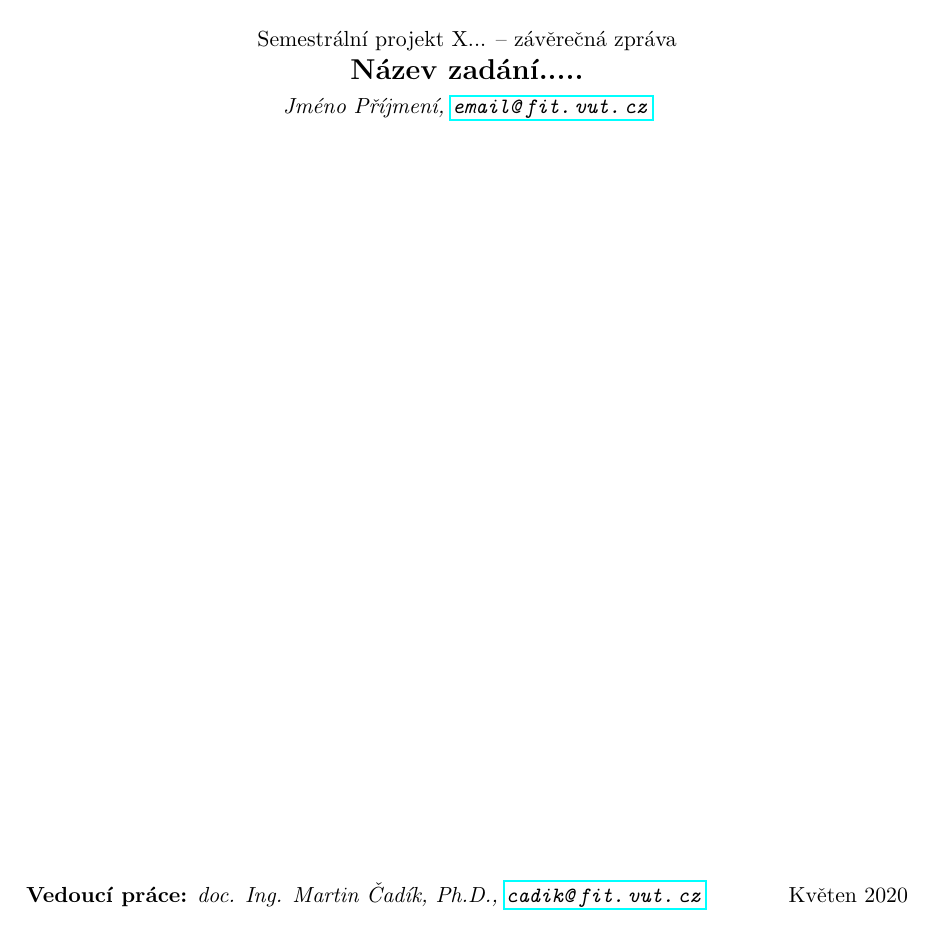
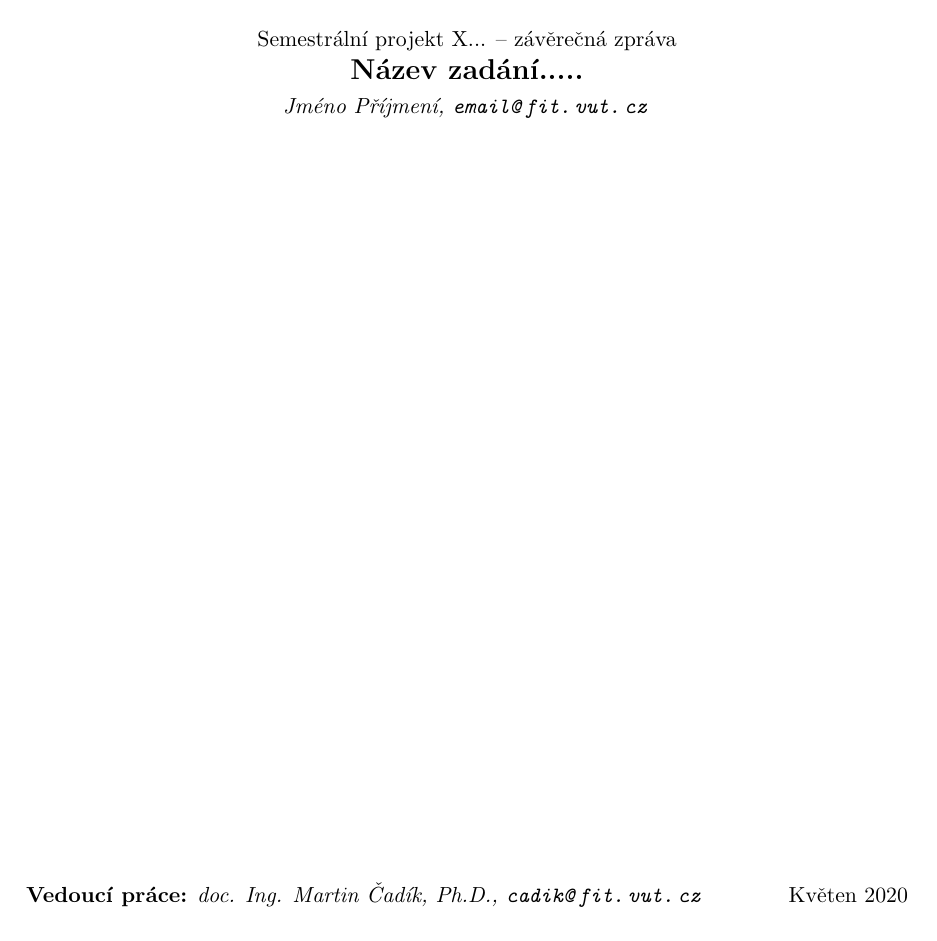
Before and after one commit to cadik/VYF_report, a LaTeX document (report.tex): page 1 of 3. Compiled offline with pdfLaTeX.

Commit message:
Update report.tex

```diff
--- a/report.tex
+++ b/report.tex
@@ -5,7 +5,7 @@
 \usepackage[utf8]{inputenc}
 \usepackage{a4wide}
 \usepackage{url}
-\usepackage{hyperref}
+\usepackage[breaklinks=true,hidelinks]{hyperref}
 
 %\usepackage[chapter]{algorithm}
 %\floatname{algorithm}{Alg.}
```
